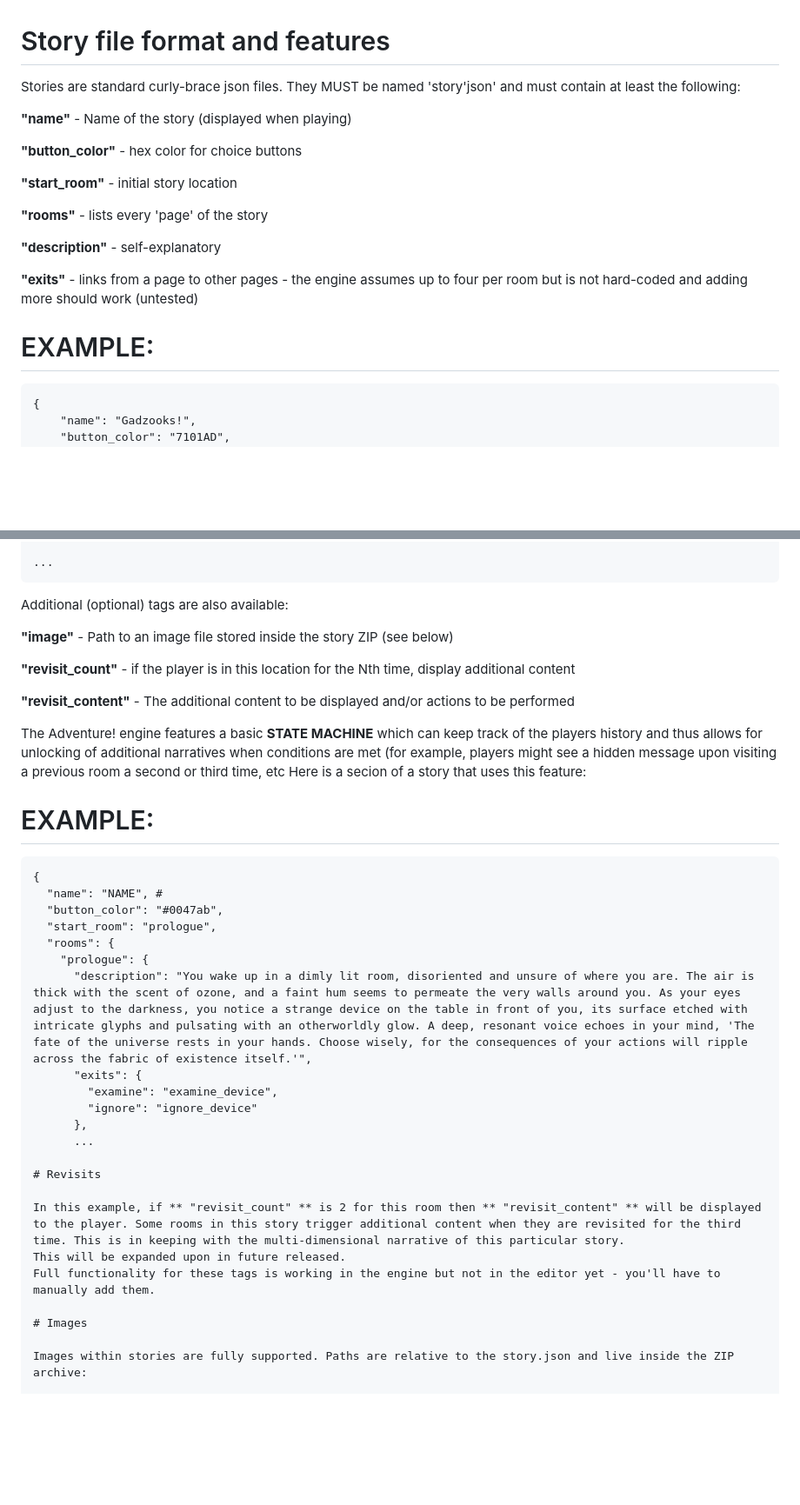
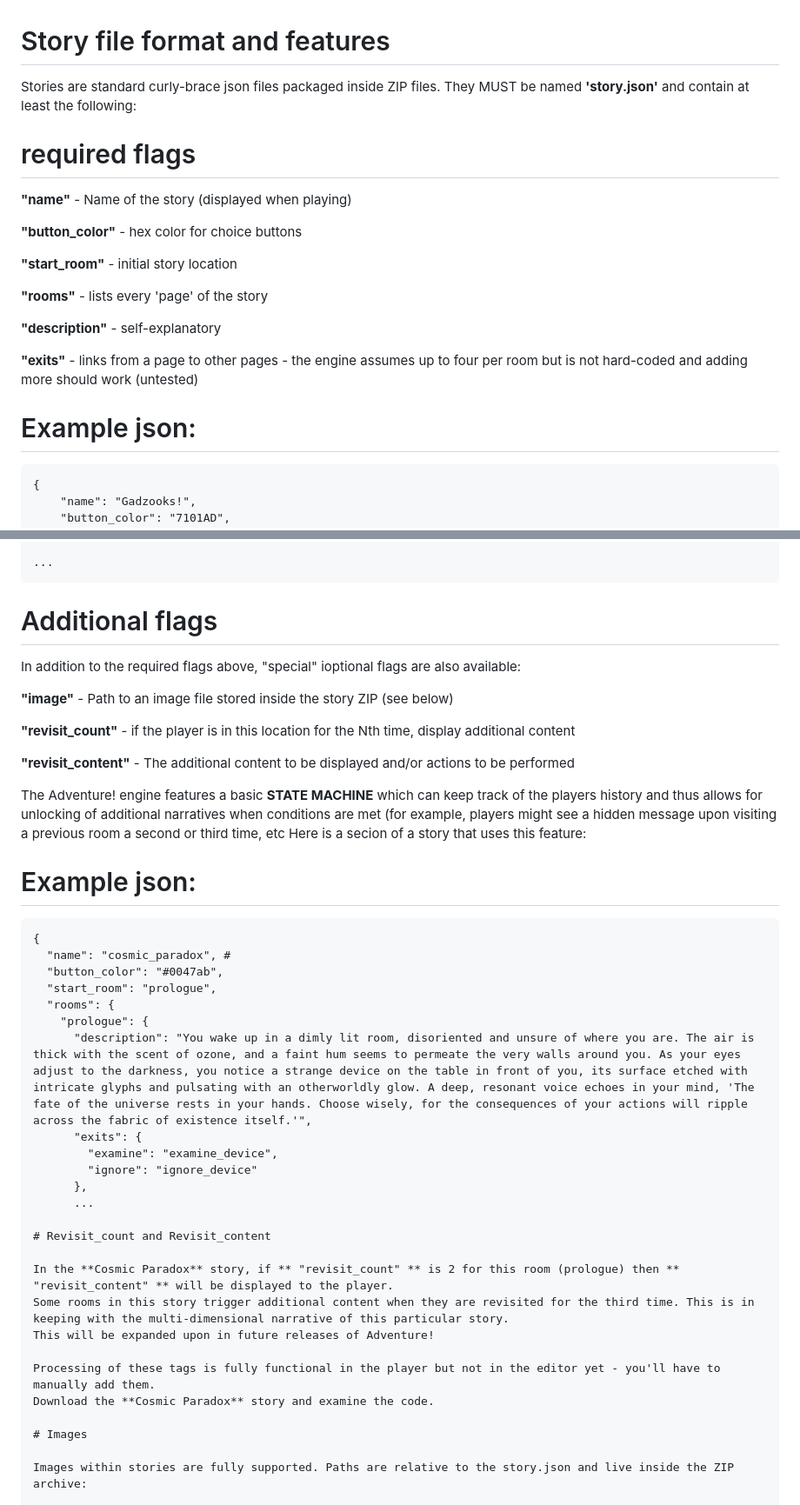
Before and after one commit to ViciousSquid/Adventure, a Markdown page: STORY FORMAT.MD, 2 parts joined by grey strips. Shown: that part at 87% size. Rendered like a GitHub page; blank space fills up the shorter version.

````diff
--- a/STORY FORMAT.MD
+++ b/STORY FORMAT.MD
@@ -1,7 +1,9 @@
 # Story file format and features
 
-Stories are standard curly-brace json files.
-They MUST be named 'story'json' and must contain at least the following:
+Stories are standard curly-brace json files packaged inside ZIP files.
+They MUST be named **'story.json'** and contain at least the following:
+
+# required flags
 
 **"name"** - Name of the story (displayed when playing)
 
@@ -16,7 +18,7 @@ They MUST be named 'story'json' and must contain at least the following:
 **"exits"** - links from a page to other pages - the engine assumes up to four per room but is not hard-coded and adding more should work (untested)
 
 
-# EXAMPLE:
+# Example json:
 
 
 ```
@@ -35,7 +37,9 @@ They MUST be named 'story'json' and must contain at least the following:
 ...
 ```
 
-Additional (optional) tags are also available:
+# Additional flags
+
+In addition to the required flags above, "special" ioptional flags are also available:
 
 **"image"** - Path to an image file stored inside the story ZIP (see below)
 
@@ -47,12 +51,12 @@ Additional (optional) tags are also available:
 The Adventure! engine features a basic **STATE MACHINE** which can keep track of the players history and thus allows for unlocking of additional narratives when conditions are met (for example, players might see a hidden message upon visiting a previous room a second or third time, etc
 Here is a secion of a story that uses this feature:
 
-# EXAMPLE:
+# Example json:
 
 
 ```
 {
-  "name": "NAME", #
+  "name": "cosmic_paradox", #
   "button_color": "#0047ab",
   "start_room": "prologue",
   "rooms": {
@@ -64,11 +68,14 @@ Here is a secion of a story that uses this feature:
       },
       ...
 
-# Revisits
+# Revisit_count and Revisit_content
 
-In this example, if ** "revisit_count" ** is 2 for this room then ** "revisit_content" ** will be displayed to the player. Some rooms in this story trigger additional content when they are revisited for the third time. This is in keeping with the multi-dimensional narrative of this particular story.
-This will be expanded upon in future released.
-Full functionality for these tags is working in the engine but not in the editor yet - you'll have to manually add them.
+In the **Cosmic Paradox** story, if ** "revisit_count" ** is 2 for this room (prologue) then ** "revisit_content" ** will be displayed to the player.
+Some rooms in this story trigger additional content when they are revisited for the third time. This is in keeping with the multi-dimensional narrative of this particular story.
+This will be expanded upon in future releases of Adventure!
+
+Processing of these tags is fully functional in the player but not in the editor yet - you'll have to manually add them.
+Download the **Cosmic Paradox** story and examine the code.
 
 # Images
 
````
